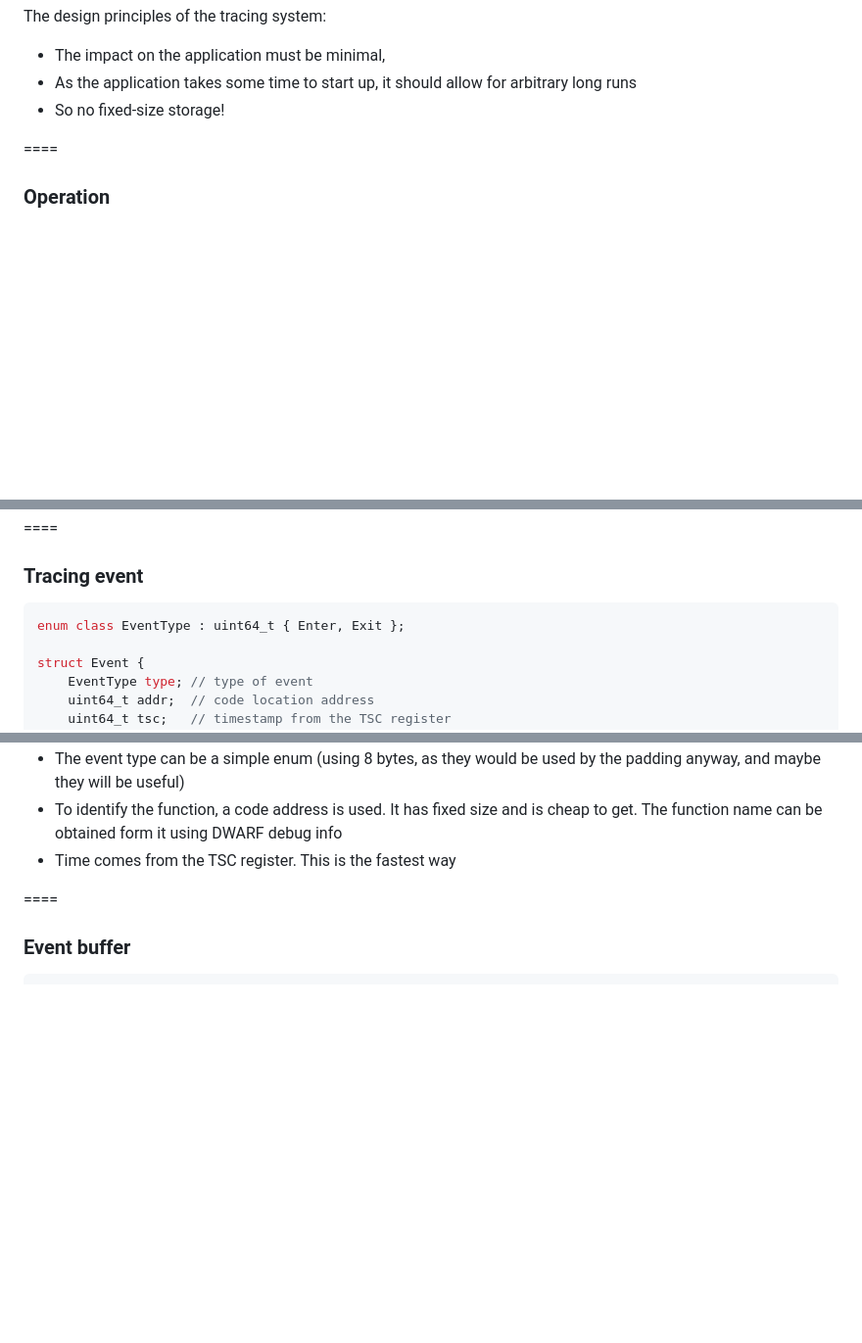
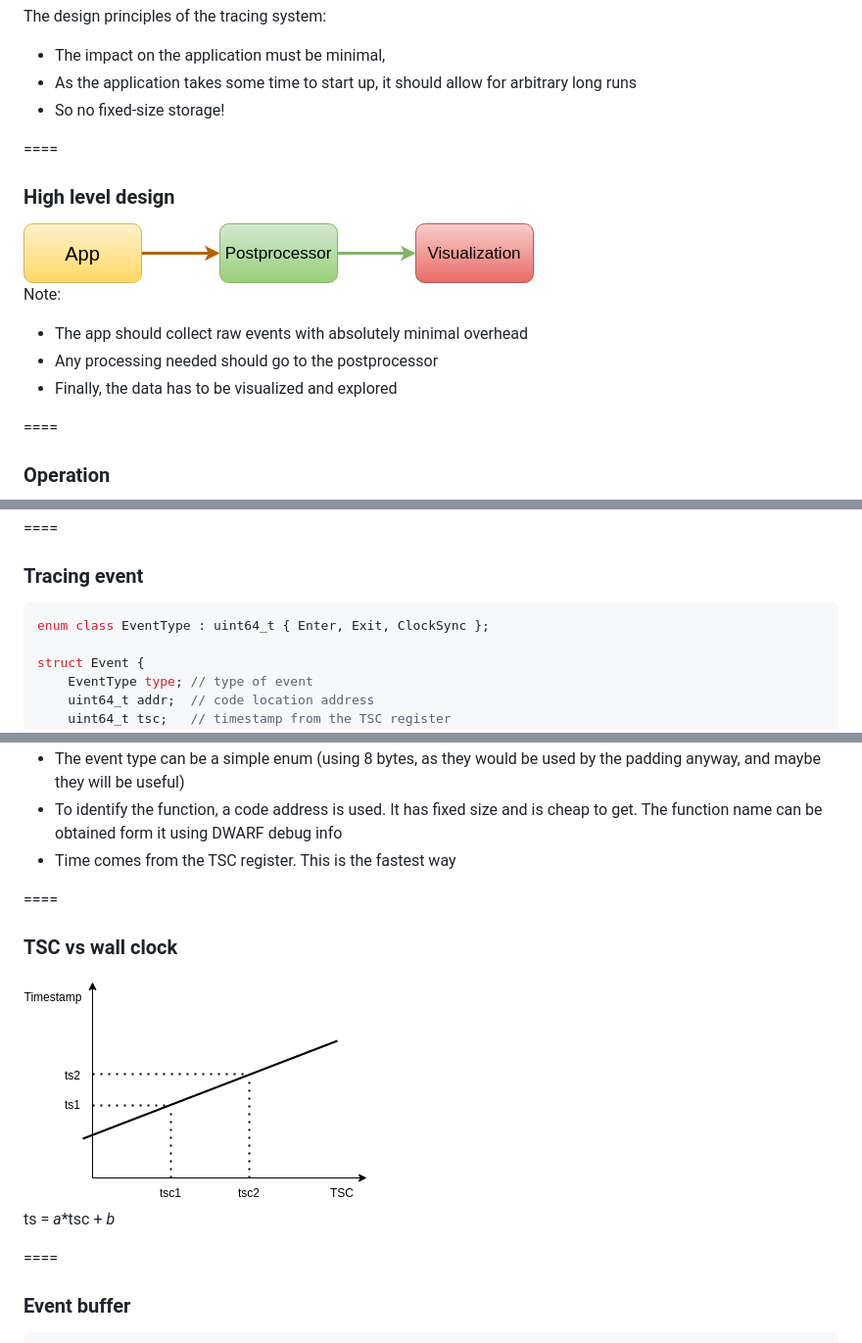
Before and after one commit to maciekgajewski/tracing-presentation, a Markdown page: presentation.md, 3 parts joined by grey strips. Shown: that part at 98% size. Drawn GitHub-style; pictures changed too: img/app-postporcessr-visualiser.png (added), img/tsc-vs-ts.png (added); blank space fills up the shorter version.

Commit message:
couple more drawings

````diff
--- a/presentation.md
+++ b/presentation.md
@@ -98,6 +98,18 @@ The design principles of the tracing system:
 
 ====
 
+### High level design
+
+<img src="img/app-postporcessr-visualiser.png" />
+
+Note:
+
+* The app should collect raw events with absolutely minimal overhead
+* Any processing needed should go to the postprocessor
+* Finally, the data has to be visualized and explored
+
+====
+
 ### Operation
 
 <img src="img/app-loop-collect-discard-store.png" />
@@ -115,7 +127,7 @@ The idea is to:
 ### Tracing event
 
 ```cpp
-enum class EventType : uint64_t { Enter, Exit };
+enum class EventType : uint64_t { Enter, Exit, ClockSync };
 
 struct Event {
     EventType type; // type of event
@@ -132,6 +144,15 @@ Note:
 padding anyway, and maybe they will be useful)
 * To identify the function, a code address is used. It has fixed size and is cheap to get. The function name can be obtained form it using DWARF debug info
 * Time comes from the TSC register. This is the fastest way
+
+====
+
+### TSC vs wall clock
+
+<img src="img/tsc-vs-ts.png" />
+
+ts = _a_*tsc + _b_
+
 
 ====
 
````
Also changed, not shown: 2 other files.
